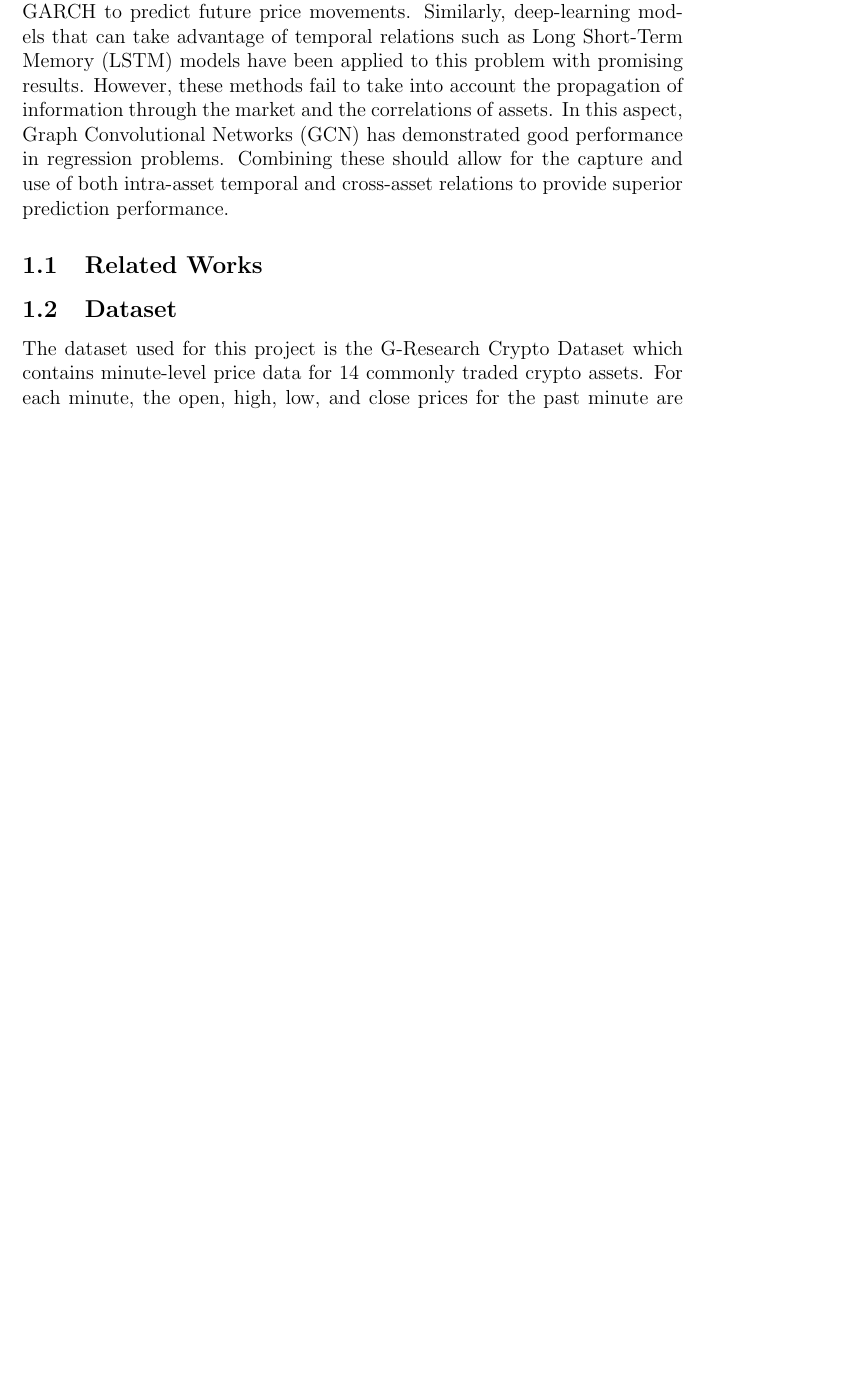
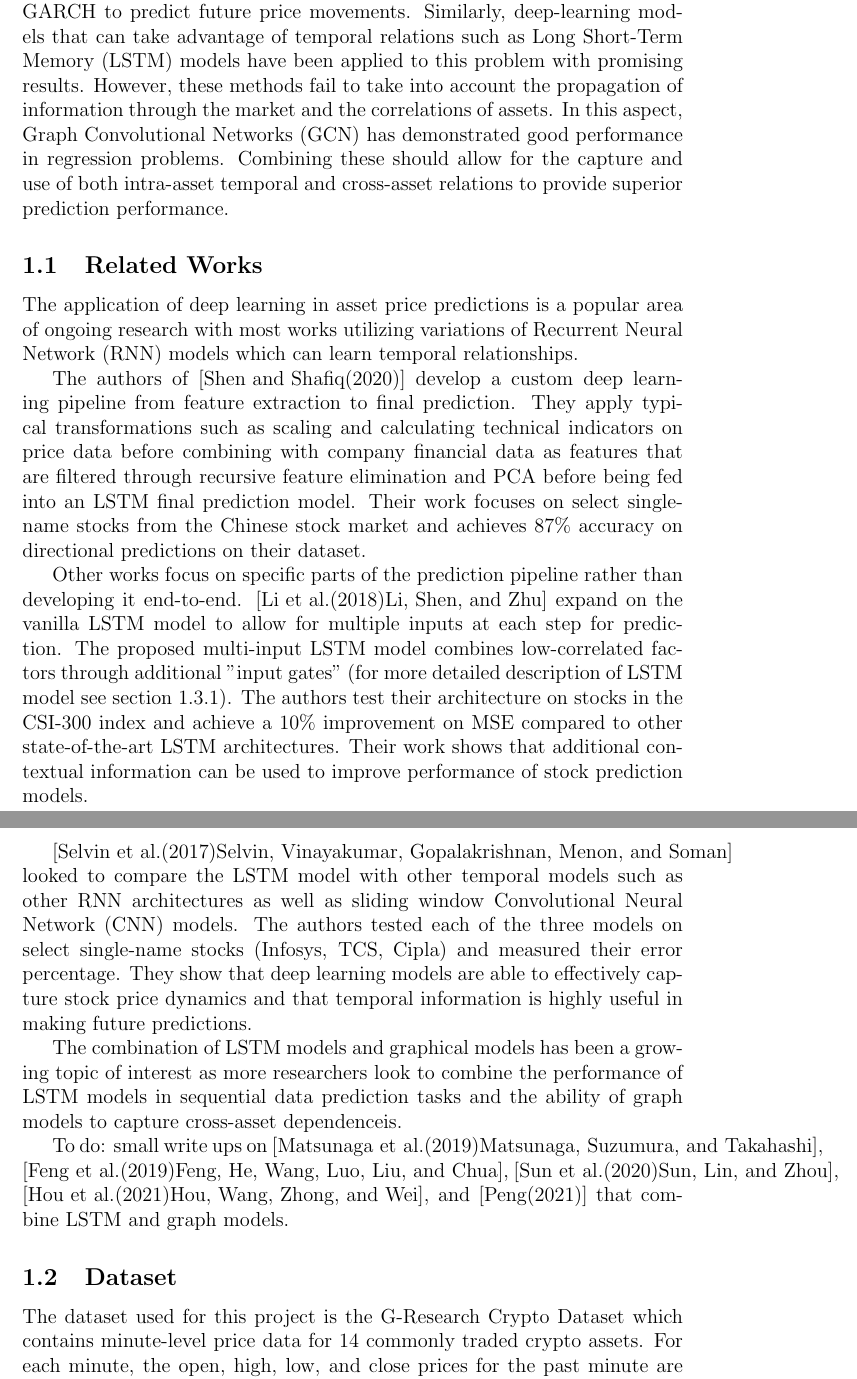
Before and after one commit to wesleyyuan17/STAT5242-Project, a LaTeX paper (tex/finalPaper/report.tex, which reads tex/01-introduction/introduction.tex): part of page 2 of 8 before the commit and two parts of pages 2 and 3 of 9 after it, the two joined at a grey line, cut so that both start at the same text, the shorter picture padded with empty space. Compiled offline with pdfLaTeX; a LaTeX package or settings file that is missing is left out.

Commit message:
added related works section

```diff
--- a/tex/01-introduction/introduction.tex
+++ b/tex/01-introduction/introduction.tex
@@ -4,11 +4,21 @@ The problem of predicting future returns given historical data for tradable asse
 with many approaches having been explored. Traditional methods used time-series models such as ARIMA and GARCH to predict future price movements. Similarly, deep-learning models that can take advantage of temporal relations such as Long Short-Term Memory (LSTM) models have been applied to this problem with promising results.
 However, these methods fail to take into account the propagation of information through the market and the correlations of assets. In this aspect, Graph Convolutional Networks (GCN) has demonstrated good performance in regression problems. Combining these should allow for the capture and use of both intra-asset temporal and cross-asset relations to provide superior prediction performance.
 
-\subsection{Related Works}
+\subsection{Related Works} \label{Related Works}
 
+The application of deep learning in asset price predictions is a popular area of ongoing research with most works utilizing variations of Recurrent Neural Network (RNN) models which can learn temporal relationships.
 
+The authors of \cite{Shen2020} develop a custom deep learning pipeline from feature extraction to final prediction. They apply typical transformations such as scaling and calculating technical indicators on price data before combining with company financial data as features that are filtered through recursive feature elimination and PCA before being fed into an LSTM final prediction model. Their work focuses on select single-name stocks from the Chinese stock market and achieves 87\% accuracy on directional predictions on their dataset.
 
-\subsection{Dataset}
+Other works focus on specific parts of the prediction pipeline rather than developing it end-to-end. \cite{Li2018} expand on the vanilla LSTM model to allow for multiple inputs at each step for prediction. The proposed multi-input LSTM model combines low-correlated factors through additional "input gates" (for more detailed description of LSTM model see section \ref{LSTM}). The authors test their architecture on stocks in the CSI-300 index and achieve a 10\% improvement on MSE compared to other state-of-the-art LSTM architectures. Their work shows that additional contextual information can be used to improve performance of stock prediction models.
+
+\cite{Selvin2017} looked to compare the LSTM model with other temporal models such as other RNN architectures as well as sliding window Convolutional Neural Network (CNN) models. The authors tested each of the three models on select single-name stocks (Infosys, TCS, Cipla) and measured their error percentage. They show that deep learning models are able to effectively capture stock price dynamics and that temporal information is highly useful in making future predictions.
+
+The combination of LSTM models and graphical models has been a growing topic of interest as more researchers look to combine the performance of LSTM models in sequential data prediction tasks and the ability of graph models to capture cross-asset dependenceis.
+
+To do: small write ups on \cite{Matsunaga2019}, \cite{Feng2019}, \cite{Sun2020}, \cite{Hou2021}, and \cite{Peng2021} that combine LSTM and graph models.
+
+\subsection{Dataset} \label{Dataset}
 
 The dataset used for this project is the G-Research Crypto Dataset which contains minute-level price data for 14 commonly traded crypto assets. For each minute, the open, high, low, and close prices for the past minute are provided as well as the total volume, number of trades, and the volume weighted average price (VWAP). The target variable is the 15 minute return of the given asset. Due to computational constraints, we utilize the latest 100k timestamps available for our study.
 
```
Also changed, not shown: tex/02-methods/methods.tex (+1 -1 lines), tex/03-results/results.tex (+2 -0 lines), tex/04-discussion/discussion.tex (+2 -0 lines), tex/finalPaper/report.pdf, tex/01-introduction/introduction.tex (6 more changed lines), 2 other files.
